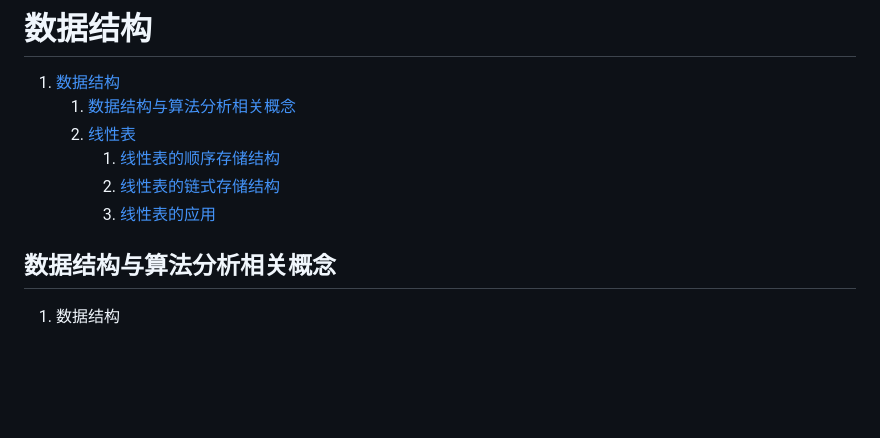
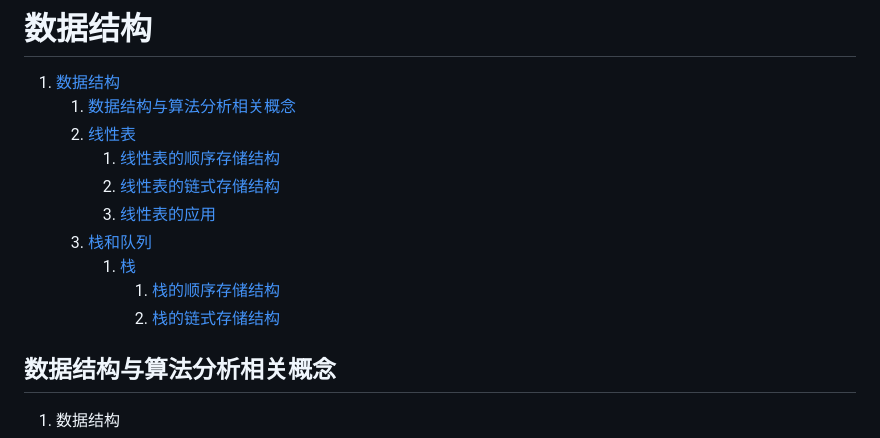
Before and after one commit to WinterSoHot/Accumulating-process, a Markdown page: data_structure/ds.md, the part around the change printed below. Rendered like a GitHub page; blank space fills up the shorter version.

```diff
--- a/data_structure/ds.md
+++ b/data_structure/ds.md
@@ -10,6 +10,10 @@
         1. [线性表的顺序存储结构](#线性表的顺序存储结构)
         2. [线性表的链式存储结构](#线性表的链式存储结构)
         3. [线性表的应用](#线性表的应用)
+    3. [栈和队列](#栈和队列)
+        1. [栈](#栈)
+            1. [栈的顺序存储结构](#栈的顺序存储结构)
+            2. [栈的链式存储结构](#栈的链式存储结构)
 
 <!-- /code_chunk_output -->
 
```
Also changed, not shown: other parts of data_structure/ds.md (+58 -0 lines), data_structure/imgs/OverviewOfStack.png (added), 5 other files.
